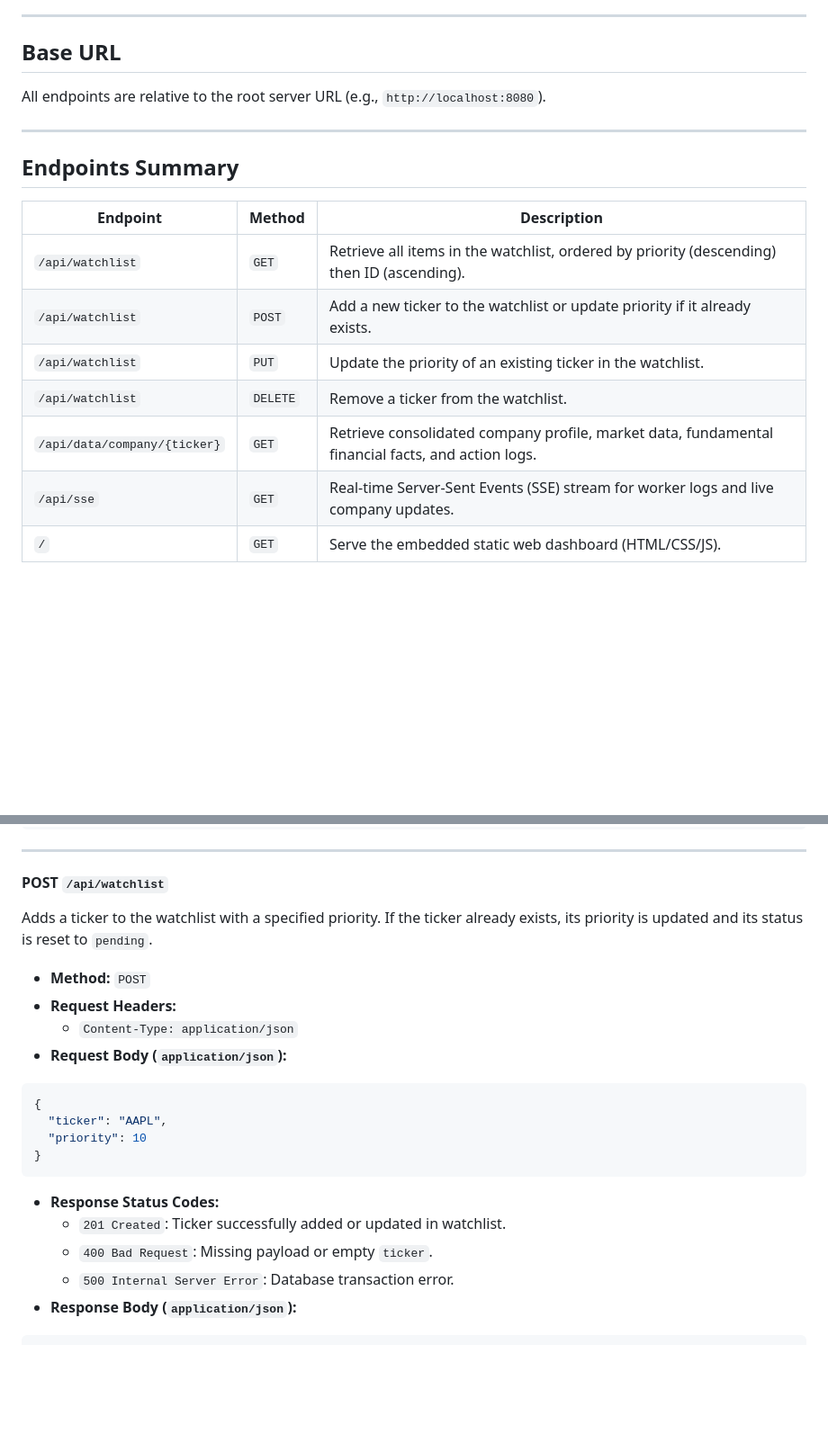
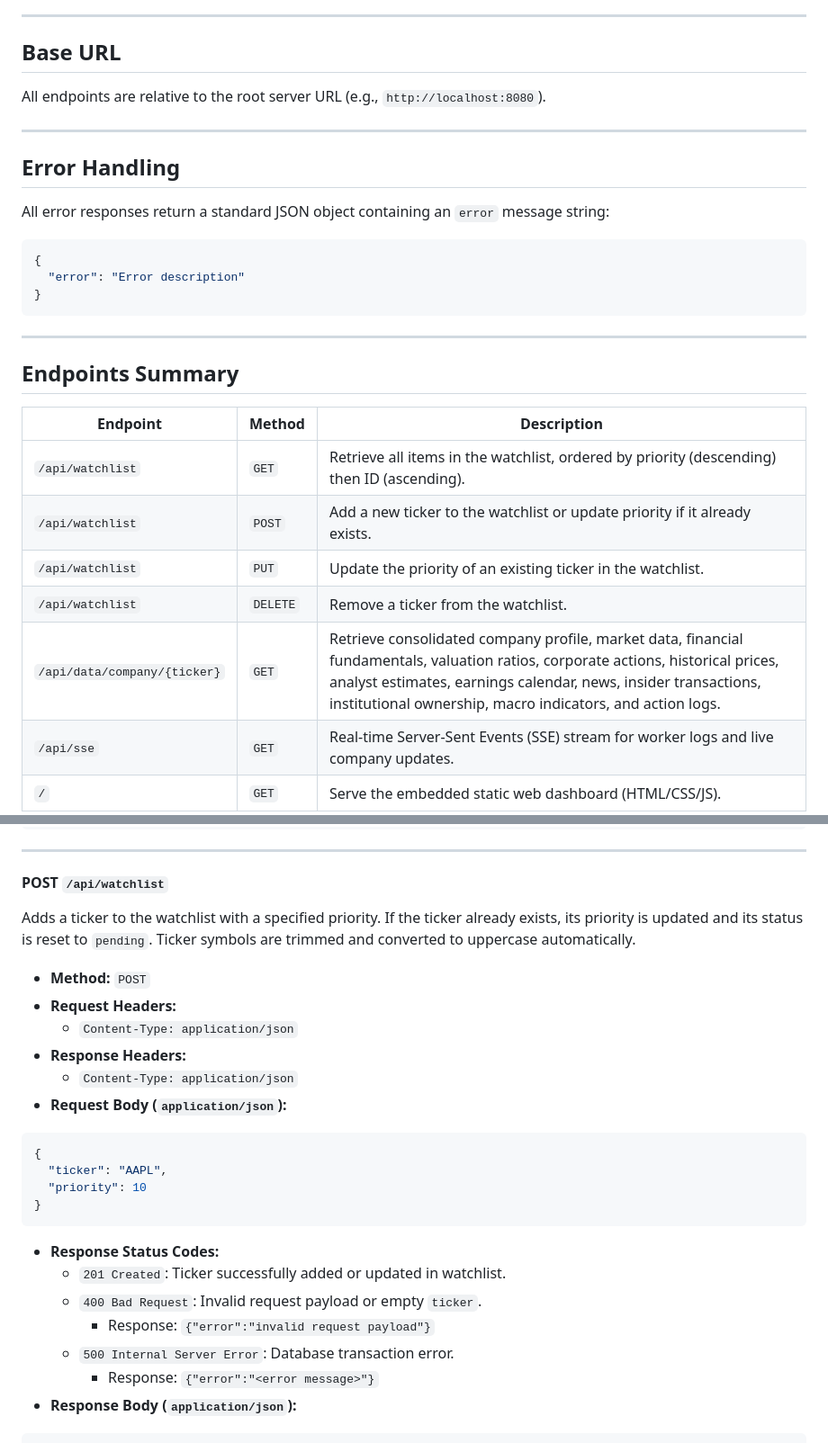
Before and after one commit to pxg8y/FinBase, a Markdown page: API_DOCUMENTATION.md, 2 parts joined by grey strips. Shown at 90% size. GitHub-like rendering; blank space fills up the shorter version.

````diff
--- a/API_DOCUMENTATION.md
+++ b/API_DOCUMENTATION.md
@@ -9,6 +9,16 @@ All endpoints are relative to the root server URL (e.g., `http://localhost:8080`
 
 ---
 
+## Error Handling
+All error responses return a standard JSON object containing an `error` message string:
+```json
+{
+  "error": "Error description"
+}
+```
+
+---
+
 ## Endpoints Summary
 
 | Endpoint | Method | Description |
@@ -17,7 +27,7 @@ All endpoints are relative to the root server URL (e.g., `http://localhost:8080`
 | `/api/watchlist` | `POST` | Add a new ticker to the watchlist or update priority if it already exists. |
 | `/api/watchlist` | `PUT` | Update the priority of an existing ticker in the watchlist. |
 | `/api/watchlist` | `DELETE` | Remove a ticker from the watchlist. |
-| `/api/data/company/{ticker}` | `GET` | Retrieve consolidated company profile, market data, fundamental financial facts, and action logs. |
+| `/api/data/company/{ticker}` | `GET` | Retrieve consolidated company profile, market data, financial fundamentals, valuation ratios, corporate actions, historical prices, analyst estimates, earnings calendar, news, insider transactions, institutional ownership, macro indicators, and action logs. |
 | `/api/sse` | `GET` | Real-time Server-Sent Events (SSE) stream for worker logs and live company updates. |
 | `/` | `GET` | Serve the embedded static web dashboard (HTML/CSS/JS). |
 
@@ -60,10 +71,12 @@ Retrieves the list of all tracked stock tickers in the watchlist.
 ---
 
 #### POST `/api/watchlist`
-Adds a ticker to the watchlist with a specified priority. If the ticker already exists, its priority is updated and its status is reset to `pending`.
+Adds a ticker to the watchlist with a specified priority. If the ticker already exists, its priority is updated and its status is reset to `pending`. Ticker symbols are trimmed and converted to uppercase automatically.
 
 * **Method:** `POST`
 * **Request Headers:**
+  * `Content-Type: application/json`
+* **Response Headers:**
   * `Content-Type: application/json`
 * **Request Body (`application/json`):**
 ```json
@@ -74,8 +87,10 @@ Adds a ticker to the watchlist with a specified priority. If the ticker already
 ```
 * **Response Status Codes:**
   * `201 Created`: Ticker successfully added or updated in watchlist.
-  * `400 Bad Request`: Missing payload or empty `ticker`.
+  * `400 Bad Request`: Invalid request payload or empty `ticker`.
+    * Response: `{"error":"invalid request payload"}`
   * `500 Internal Server Error`: Database transaction error.
+    * Response: `{"error":"<error message>"}`
 * **Response Body (`application/json`):**
 ```json
 {
````
Also changed, not shown: other parts of API_DOCUMENTATION.md (+182 -10 lines).
